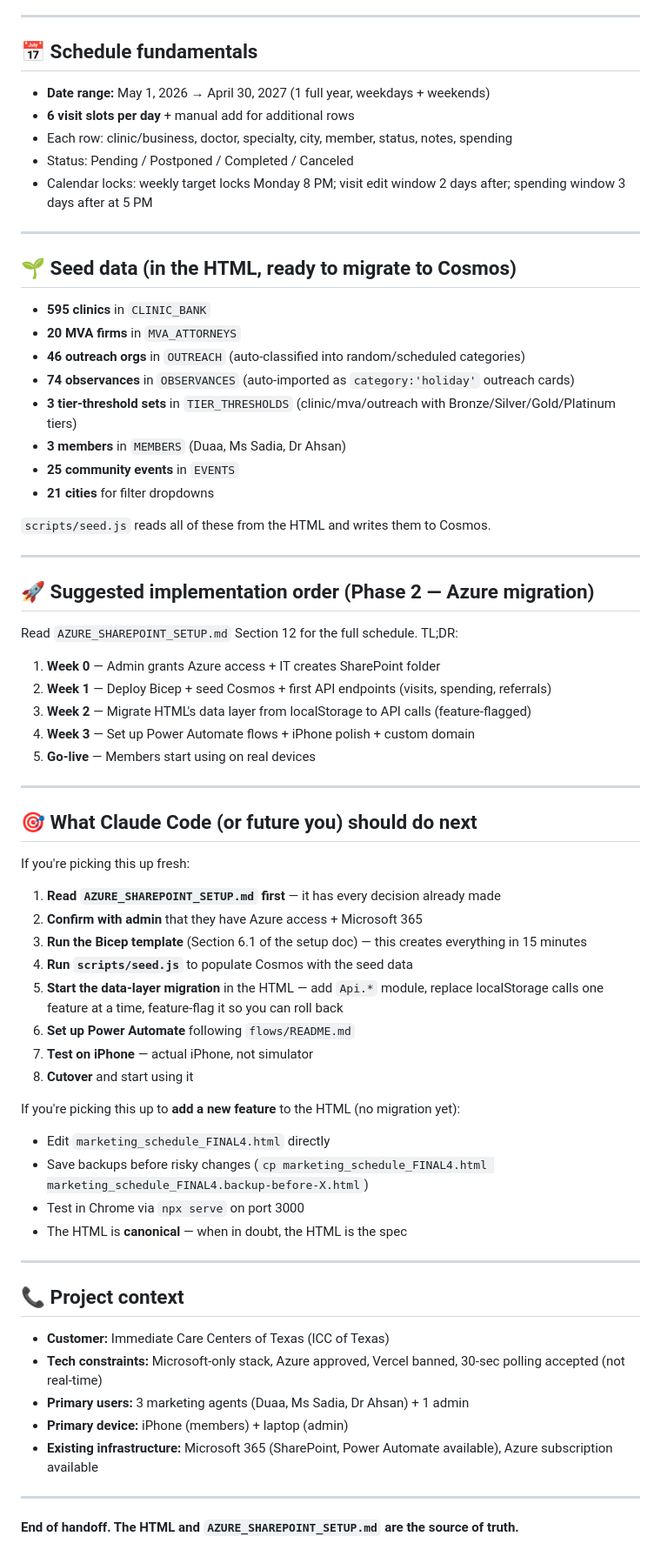
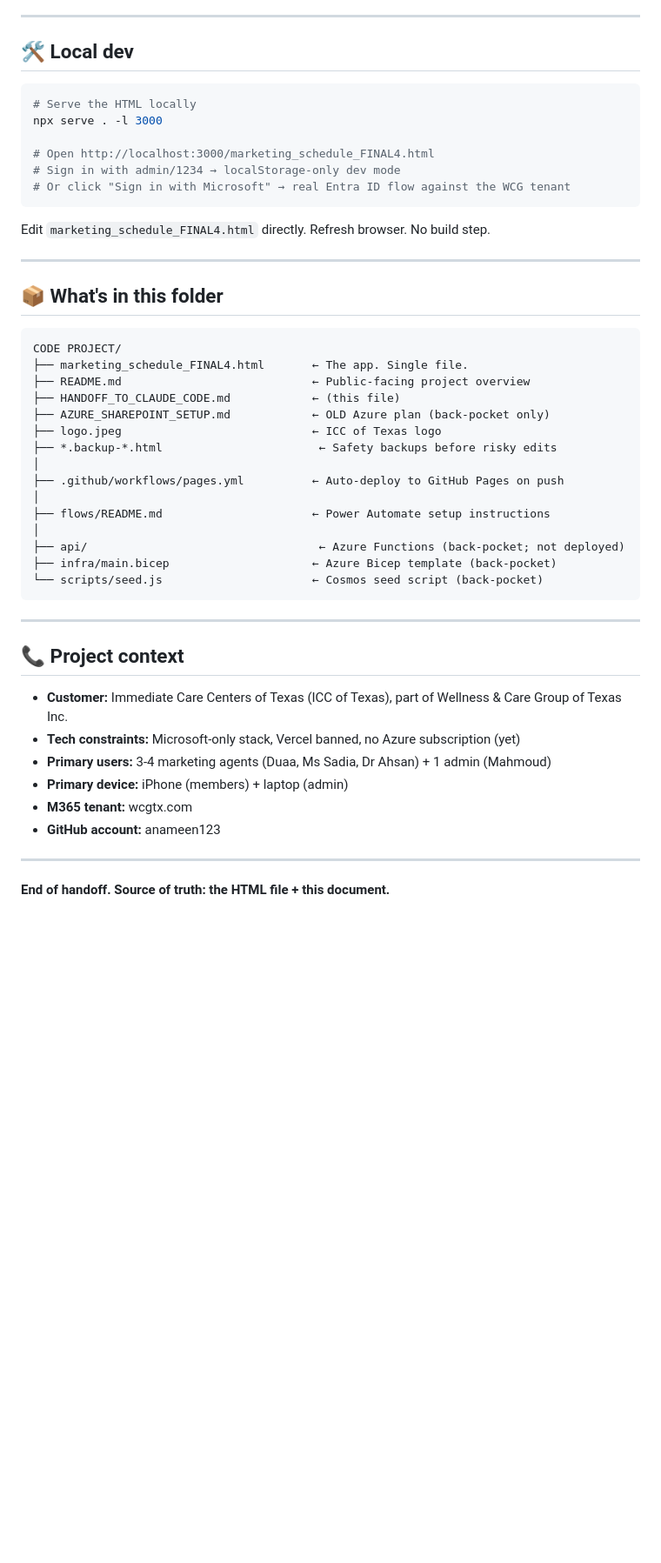
Before and after one commit to anameen123/marketing-planner, a Markdown page: HANDOFF_TO_CLAUDE_CODE.md, the part around one of its changes. Shown at 87% size. Drawn GitHub-style; blank space fills up the shorter version.

````diff
--- a/HANDOFF_TO_CLAUDE_CODE.md
+++ b/HANDOFF_TO_CLAUDE_CODE.md
@@ -203,72 +193,52 @@ Member-view (non-admin) renders as Azure-style left sidebar with accordion group
 
 ---
 
-## 📅 Schedule fundamentals
+## 🛠 Local dev
 
-- **Date range:** May 1, 2026 → April 30, 2027 (1 full year, weekdays + weekends)
-- **6 visit slots per day** + manual add for additional rows
-- Each row: clinic/business, doctor, specialty, city, member, status, notes, spending
-- Status: Pending / Postponed / Completed / Canceled
-- Calendar locks: weekly target locks Monday 8 PM; visit edit window 2 days after; spending window 3 days after at 5 PM
+```bash
+# Serve the HTML locally
+npx serve . -l 3000
+
+# Open http://localhost:3000/marketing_schedule_FINAL4.html
+# Sign in with admin/1234 → localStorage-only dev mode
+# Or click "Sign in with Microsoft" → real Entra ID flow against the WCG tenant
+```
+
+Edit `marketing_schedule_FINAL4.html` directly. Refresh browser. No build step.
 
 ---
 
-## 🌱 Seed data (in the HTML, ready to migrate to Cosmos)
+## 📦 What's in this folder
 
-- **595 clinics** in `CLINIC_BANK`
-- **20 MVA firms** in `MVA_ATTORNEYS`
-- **46 outreach orgs** in `OUTREACH` (auto-classified into random/scheduled categories)
-- **74 observances** in `OBSERVANCES` (auto-imported as `category:'holiday'` outreach cards)
-- **3 tier-threshold sets** in `TIER_THRESHOLDS` (clinic/mva/outreach with Bronze/Silver/Gold/Platinum tiers)
-- **3 members** in `MEMBERS` (Duaa, Ms Sadia, Dr Ahsan)
-- **25 community events** in `EVENTS`
-- **21 cities** for filter dropdowns
-
-`scripts/seed.js` reads all of these from the HTML and writes them to Cosmos.
-
----
-
-## 🚀 Suggested implementation order (Phase 2 — Azure migration)
-
-Read `AZURE_SHAREPOINT_SETUP.md` Section 12 for the full schedule. TL;DR:
-
-1. **Week 0** — Admin grants Azure access + IT creates SharePoint folder
-2. **Week 1** — Deploy Bicep + seed Cosmos + first API endpoints (visits, spending, referrals)
-3. **Week 2** — Migrate HTML's data layer from localStorage to API calls (feature-flagged)
-4. **Week 3** — Set up Power Automate flows + iPhone polish + custom domain
-5. **Go-live** — Members start using on real devices
-
----
-
-## 🎯 What Claude Code (or future you) should do next
-
-If you're picking this up fresh:
-
-1. **Read `AZURE_SHAREPOINT_SETUP.md` first** — it has every decision already made
-2. **Confirm with admin** that they have Azure access + Microsoft 365
-3. **Run the Bicep template** (Section 6.1 of the setup doc) — this creates everything in 15 minutes
-4. **Run `scripts/seed.js`** to populate Cosmos with the seed data
-5. **Start the data-layer migration** in the HTML — add `Api.*` module, replace localStorage calls one feature at a time, feature-flag it so you can roll back
-6. **Set up Power Automate** following `flows/README.md`
-7. **Test on iPhone** — actual iPhone, not simulator
-8. **Cutover** and start using it
-
-If you're picking this up to **add a new feature** to the HTML (no migration yet):
-- Edit `marketing_schedule_FINAL4.html` directly
-- Save backups before risky changes (`cp marketing_schedule_FINAL4.html marketing_schedule_FINAL4.backup-before-X.html`)
-- Test in Chrome via `npx serve` on port 3000
-- The HTML is **canonical** — when in doubt, the HTML is the spec
+```
+CODE PROJECT/
+├── marketing_schedule_FINAL4.html       ← The app. Single file.
+├── README.md                            ← Public-facing project overview
+├── HANDOFF_TO_CLAUDE_CODE.md            ← (this file)
+├── AZURE_SHAREPOINT_SETUP.md            ← OLD Azure plan (back-pocket only)
+├── logo.jpeg                            ← ICC of Texas logo
+├── *.backup-*.html                       ← Safety backups before risky edits
+│
+├── .github/workflows/pages.yml          ← Auto-deploy to GitHub Pages on push
+│
+├── flows/README.md                      ← Power Automate setup instructions
+│
+├── api/                                  ← Azure Functions (back-pocket; not deployed)
+├── infra/main.bicep                     ← Azure Bicep template (back-pocket)
+└── scripts/seed.js                      ← Cosmos seed script (back-pocket)
+```
 
 ---
 
 ## 📞 Project context
 
-- **Customer:** Immediate Care Centers of Texas (ICC of Texas)
-- **Tech constraints:** Microsoft-only stack, Azure approved, Vercel banned, 30-sec polling accepted (not real-time)
-- **Primary users:** 3 marketing agents (Duaa, Ms Sadia, Dr Ahsan) + 1 admin
+- **Customer:** Immediate Care Centers of Texas (ICC of Texas), part of Wellness & Care Group of Texas Inc.
+- **Tech constraints:** Microsoft-only stack, Vercel banned, no Azure subscription (yet)
+- **Primary users:** 3-4 marketing agents (Duaa, Ms Sadia, Dr Ahsan) + 1 admin (Mahmoud)
 - **Primary device:** iPhone (members) + laptop (admin)
-- **Existing infrastructure:** Microsoft 365 (SharePoint, Power Automate available), Azure subscription available
+- **M365 tenant:** wcgtx.com
+- **GitHub account:** anameen123
 
 ---
 
-**End of handoff. The HTML and `AZURE_SHAREPOINT_SETUP.md` are the source of truth.**
+**End of handoff. Source of truth: the HTML file + this document.**
````
Also changed, not shown: other parts of HANDOFF_TO_CLAUDE_CODE.md (+127 -137 lines).
